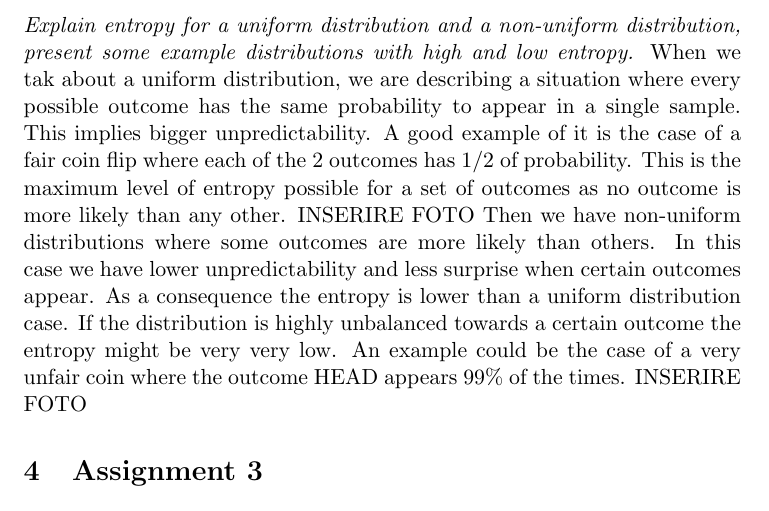
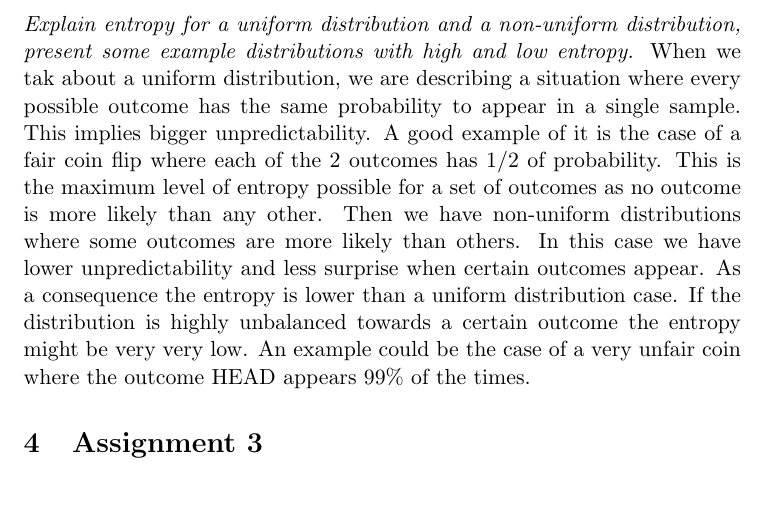
Before and after one commit to riccardo-fragale/DD2421-FDD3431-VT26-Machine-Learning-MLVT26-, a LaTeX document (dectrees/report/Lab1-Report.tex): part of page 2 of 5, cut so that both start at the same text. Compiled offline with pdfLaTeX.

Commit message:
minor modification after Lab1 interview

```diff
--- a/dectrees/report/Lab1-Report.tex
+++ b/dectrees/report/Lab1-Report.tex
@@ -70,13 +70,12 @@ When we tak about a uniform distribution, we are describing a situation where ev
 probability to appear in a single sample. This implies bigger unpredictability.
 A good example of it is the case of a fair coin flip where each of the 2 outcomes has 1/2 of probability.
 This is the maximum level of entropy possible for a set of outcomes as no outcome is more likely than any other.
- INSERIRE FOTO
 Then we have non-uniform distributions where some outcomes are more likely than others. In this case we
 have lower unpredictability and less surprise when certain outcomes appear.
 As a consequence the entropy is lower than a uniform distribution case.
 If the distribution is highly unbalanced towards a certain outcome the entropy might be very very low.
 An example could be the case of a very unfair coin where the outcome HEAD appears 99\% of the times.
- INSERIRE FOTO
+
 
 
 
```
Also changed, not shown: dectrees/report/Lab1-Report.pdf, 4 other files.
